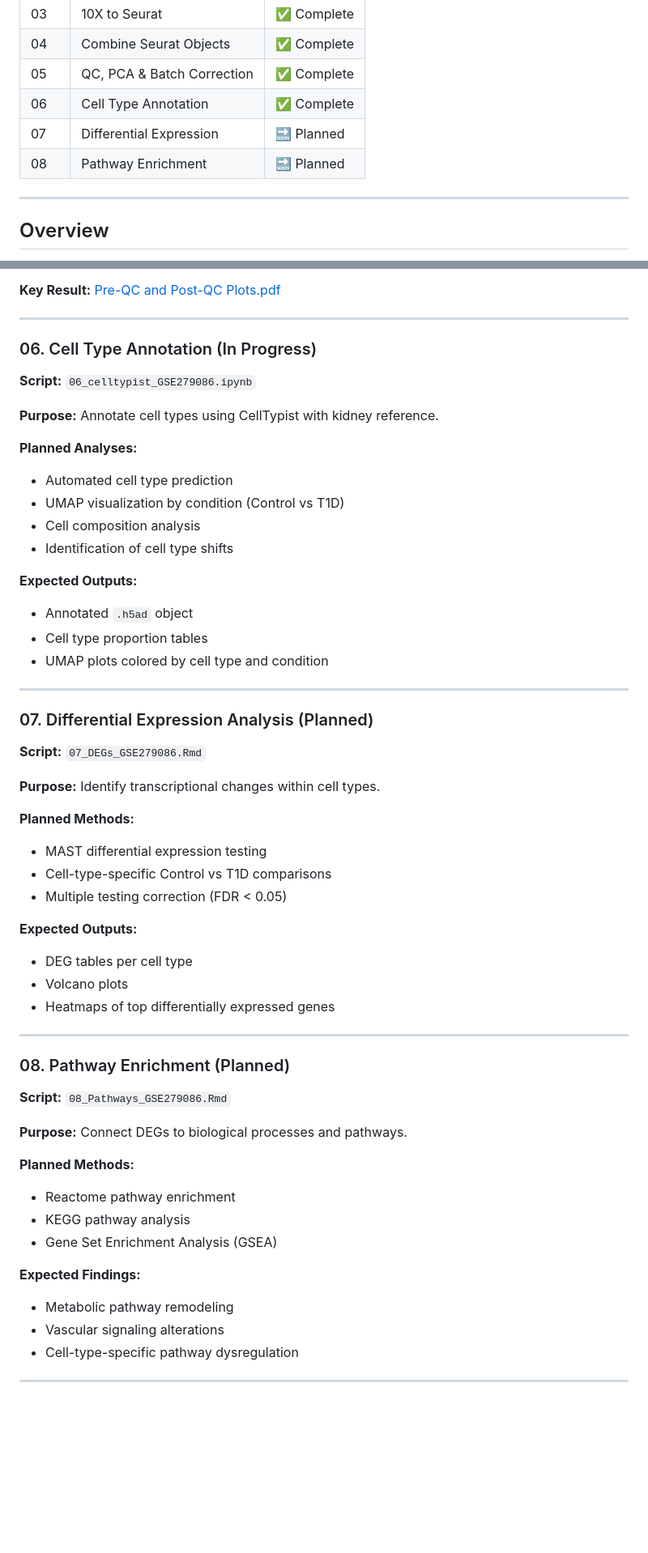
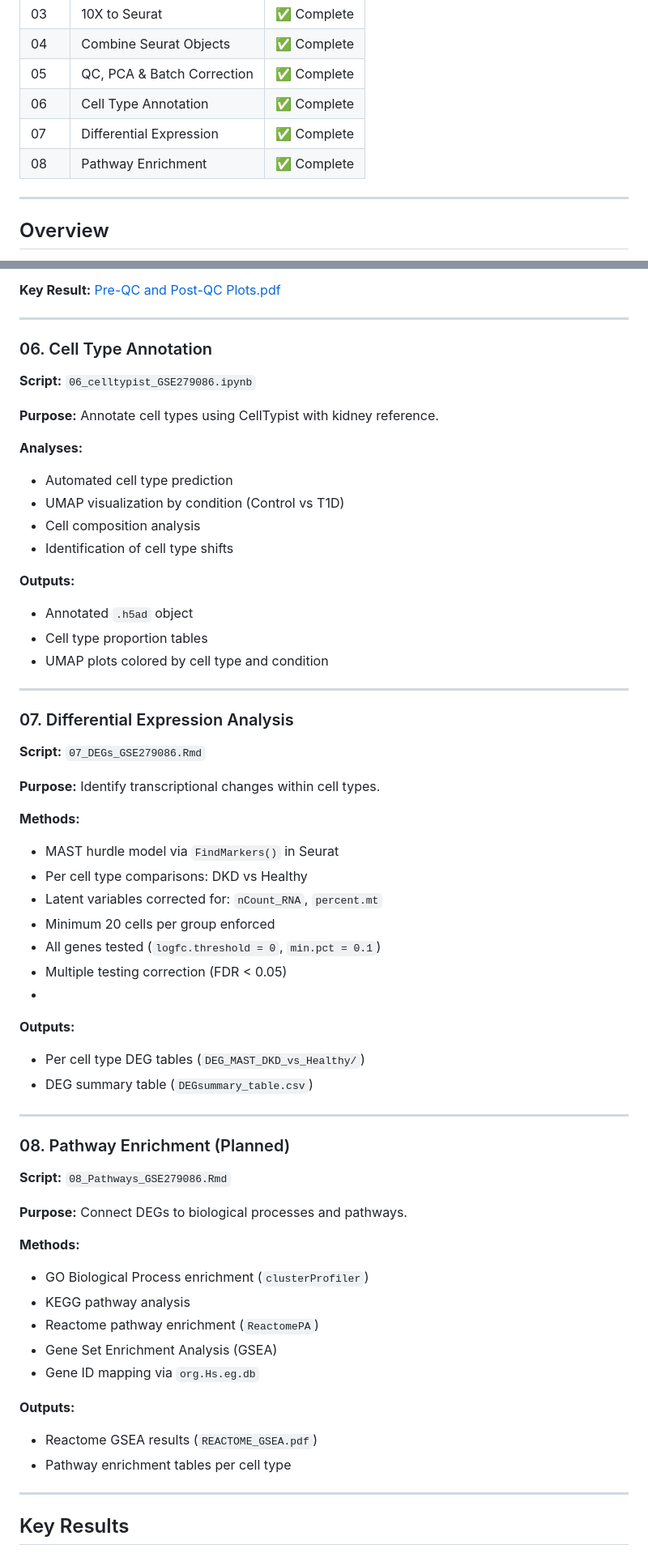
Before and after one commit to mimakbio-cpu/scRNAseq-kidney-diabetes-GSE279086-, a Markdown page: README.md, 2 parts joined by grey strips. Shown at 81% size. Rendered like a GitHub page; blank space fills up the shorter version.

```diff
--- a/README.md
+++ b/README.md
@@ -20,8 +20,8 @@
 | 04 | Combine Seurat Objects | ✅ Complete |
 | 05 | QC, PCA & Batch Correction | ✅ Complete |
 | 06 | Cell Type Annotation | ✅ Complete |
-| 07 | Differential Expression | 🔜 Planned |
-| 08 | Pathway Enrichment | 🔜 Planned |
+| 07 | Differential Expression | ✅ Complete |
+| 08 | Pathway Enrichment | ✅ Complete |
 
 ---
 
@@ -158,40 +158,42 @@ graph TD
 
 ---
 
-### 06. Cell Type Annotation (In Progress)
+### 06. Cell Type Annotation
 
 **Script:** `06_celltypist_GSE279086.ipynb`
 
 **Purpose:** Annotate cell types using CellTypist with kidney reference.
 
-**Planned Analyses:**
+**Analyses:**
 - Automated cell type prediction
 - UMAP visualization by condition (Control vs T1D)
 - Cell composition analysis
 - Identification of cell type shifts
 
-**Expected Outputs:**
+**Outputs:**
 - Annotated `.h5ad` object
 - Cell type proportion tables
 - UMAP plots colored by cell type and condition
 
 ---
 
-### 07. Differential Expression Analysis (Planned)
+### 07. Differential Expression Analysis
 
 **Script:** `07_DEGs_GSE279086.Rmd`
 
 **Purpose:** Identify transcriptional changes within cell types.
 
-**Planned Methods:**
-- MAST differential expression testing
-- Cell-type-specific Control vs T1D comparisons
+**Methods:**
+- MAST hurdle model via `FindMarkers()` in Seurat
+- Per cell type comparisons: DKD vs Healthy
+- Latent variables corrected for: `nCount_RNA`, `percent.mt`
+- Minimum 20 cells per group enforced
+- All genes tested (`logfc.threshold = 0`, `min.pct = 0.1`)
 - Multiple testing correction (FDR < 0.05)
-
-**Expected Outputs:**
-- DEG tables per cell type
-- Volcano plots
-- Heatmaps of top differentially expressed genes
+-
+**Outputs:**
+- Per cell type DEG tables (`DEG_MAST_DKD_vs_Healthy/`)
+- DEG summary table (`DEGsummary_table.csv`)
 
 ---
 
@@ -201,15 +203,17 @@ graph TD
 
 **Purpose:** Connect DEGs to biological processes and pathways.
 
-**Planned Methods:**
-- Reactome pathway enrichment
+**Methods:**
+- GO Biological Process enrichment (`clusterProfiler`)
 - KEGG pathway analysis
+- Reactome pathway enrichment (`ReactomePA`)
 - Gene Set Enrichment Analysis (GSEA)
+- Gene ID mapping via `org.Hs.eg.db`
 
-**Expected Findings:**
-- Metabolic pathway remodeling
-- Vascular signaling alterations
-- Cell-type-specific pathway dysregulation
+**Outputs:**
+- Reactome GSEA results (`REACTOME_GSEA.pdf`)
+- Pathway enrichment tables per cell type
 
 ---
+## Key Results
 
```
Also changed, not shown: other parts of README.md (+38 -11 lines).
